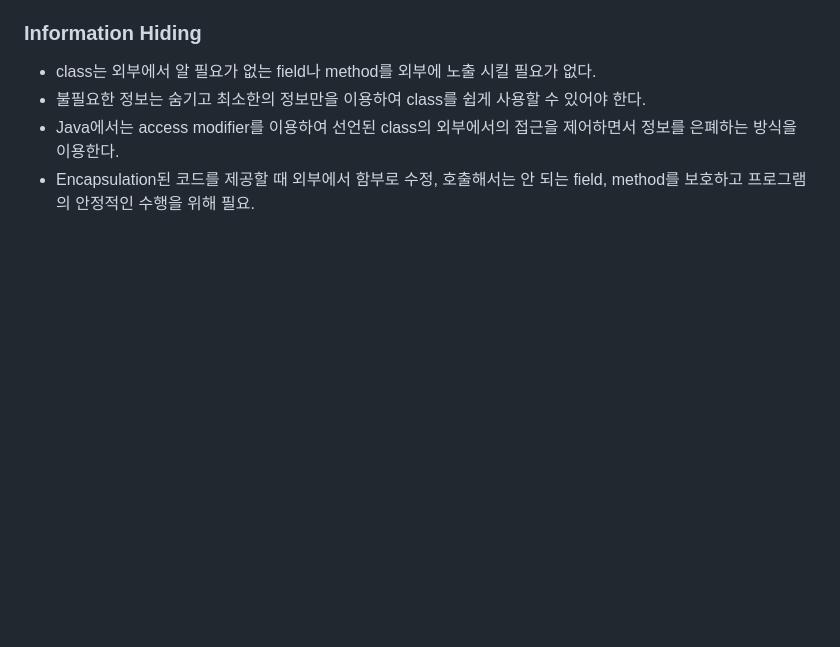
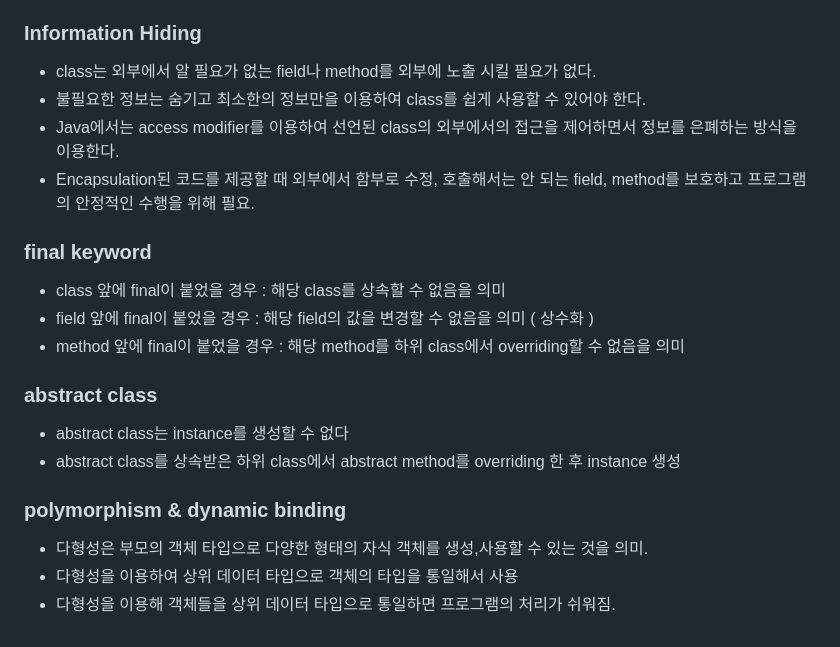
Before and after one commit to JongwooDaou/Daou-FITs-3-JongWooLee, a Markdown page: 2025-02-06-TIL(Java).md, the part around the change. Drawn GitHub-style; blank space fills up the shorter version.

```diff
--- a/2025-02-06-TIL(Java).md
+++ b/2025-02-06-TIL(Java).md
@@ -110,3 +110,17 @@ Person p1 = new Student();
 - 불필요한 정보는 숨기고 최소한의 정보만을 이용하여 class를 쉽게 사용할 수 있어야 한다.
 - Java에서는 access modifier를 이용하여 선언된 class의 외부에서의 접근을 제어하면서 정보를 은폐하는 방식을 이용한다.
 - Encapsulation된 코드를 제공할 때 외부에서 함부로 수정, 호출해서는 안 되는 field, method를 보호하고 프로그램의 안정적인 수행을 위해 필요.
+
+### final keyword
+- class 앞에 final이 붙었을 경우 : 해당 class를 상속할 수 없음을 의미
+- field 앞에 final이 붙었을 경우 : 해당 field의 값을 변경할 수 없음을 의미 ( 상수화 )
+- method 앞에 final이 붙었을 경우 : 해당 method를 하위 class에서 overriding할 수 없음을 의미
+
+### abstract class
+- abstract class는 instance를 생성할 수 없다
+- abstract class를 상속받은 하위 class에서 abstract method를 overriding 한 후 instance 생성
+
+### polymorphism & dynamic binding
+- 다형성은 부모의 객체 타입으로 다양한 형태의 자식 객체를 생성,사용할 수 있는 것을 의미.
+- 다형성을 이용하여 상위 데이터 타입으로 객체의 타입을 통일해서 사용
+- 다형성을 이용해 객체들을 상위 데이터 타입으로 통일하면 프로그램의 처리가 쉬워짐.
```
